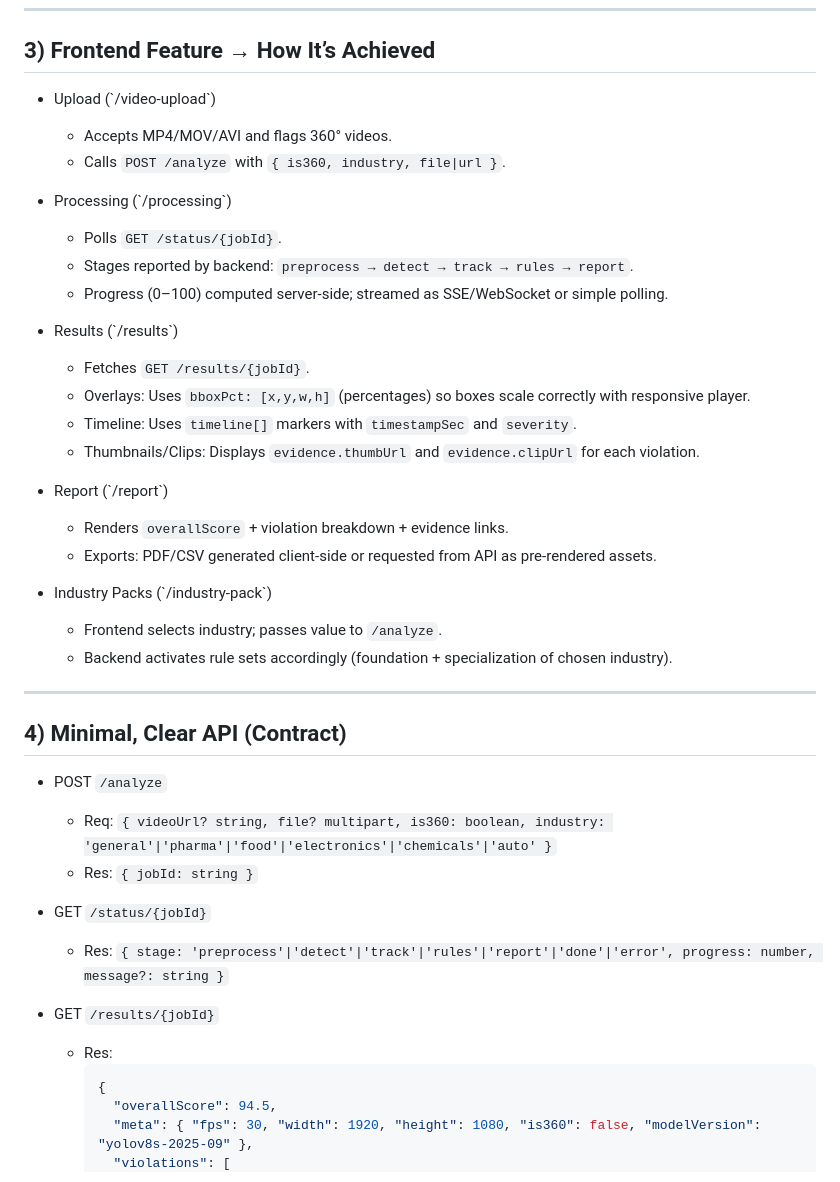
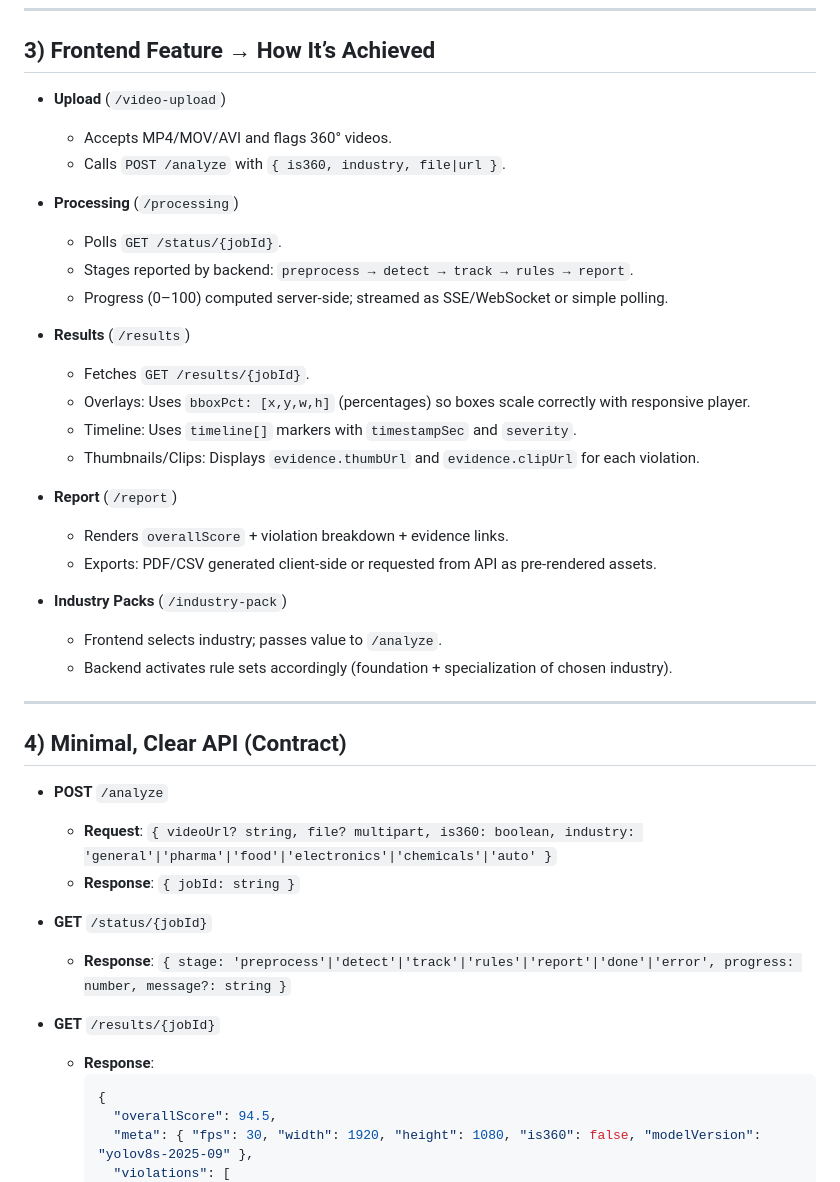
Before and after one commit to Sainava/Factoy-compliance-analysis-pipeline, a Markdown page: workflow.md, the part around the change printed below. GitHub-like rendering.

Commit message:
Workflow improved

````diff
--- a/workflow.md
+++ b/workflow.md
@@ -63,26 +63,26 @@ sequenceDiagram
 
 ## 3) Frontend Feature → How It’s Achieved
 
-- Upload (\`/video-upload\`)
+- **Upload** (`/video-upload`)
   - Accepts MP4/MOV/AVI and flags 360° videos.
   - Calls `POST /analyze` with `{ is360, industry, file|url }`.
 
-- Processing (\`/processing\`)
+- **Processing** (`/processing`)
   - Polls `GET /status/{jobId}`.
   - Stages reported by backend: `preprocess → detect → track → rules → report`.
   - Progress (0–100) computed server-side; streamed as SSE/WebSocket or simple polling.
 
-- Results (\`/results\`)
+- **Results** (`/results`)
   - Fetches `GET /results/{jobId}`.
   - Overlays: Uses `bboxPct: [x,y,w,h]` (percentages) so boxes scale correctly with responsive player.
   - Timeline: Uses `timeline[]` markers with `timestampSec` and `severity`.
   - Thumbnails/Clips: Displays `evidence.thumbUrl` and `evidence.clipUrl` for each violation.
 
-- Report (\`/report\`)
+- **Report** (`/report`)
   - Renders `overallScore` + violation breakdown + evidence links.
   - Exports: PDF/CSV generated client-side or requested from API as pre-rendered assets.
 
-- Industry Packs (\`/industry-pack\`)
+- **Industry Packs** (`/industry-pack`)
   - Frontend selects industry; passes value to `/analyze`.
   - Backend activates rule sets accordingly (foundation + specialization of chosen industry).
 
@@ -90,15 +90,15 @@ sequenceDiagram
 
 ## 4) Minimal, Clear API (Contract)
 
-- POST `/analyze`
-  - Req: `{ videoUrl? string, file? multipart, is360: boolean, industry: 'general'|'pharma'|'food'|'electronics'|'chemicals'|'auto' }`
-  - Res: `{ jobId: string }`
+- **POST** `/analyze`
+  - **Request**: `{ videoUrl? string, file? multipart, is360: boolean, industry: 'general'|'pharma'|'food'|'electronics'|'chemicals'|'auto' }`
+  - **Response**: `{ jobId: string }`
 
-- GET `/status/{jobId}`
-  - Res: `{ stage: 'preprocess'|'detect'|'track'|'rules'|'report'|'done'|'error', progress: number, message?: string }`
+- **GET** `/status/{jobId}`
+  - **Response**: `{ stage: 'preprocess'|'detect'|'track'|'rules'|'report'|'done'|'error', progress: number, message?: string }`
 
-- GET `/results/{jobId}`
-  - Res:
+- **GET** `/results/{jobId}`
+  - **Response**:
     ```json
     {
       "overallScore": 94.5,
````
Also changed, not shown: other parts of workflow.md (+11 -11 lines).
